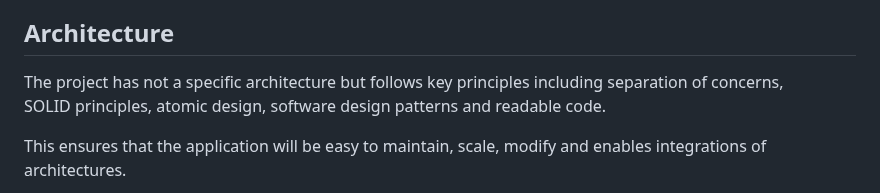
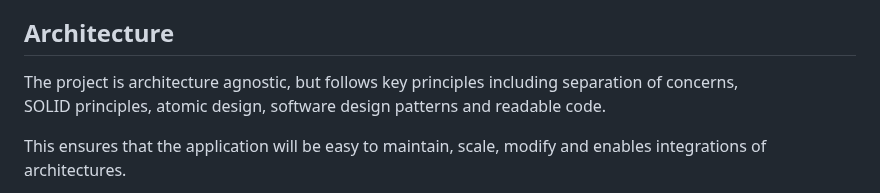
Before and after one commit to ochairo/vanillante, a Markdown page: README.md, the part around the change. GitHub-like rendering.

```diff
--- a/README.md
+++ b/README.md
@@ -21,7 +21,7 @@ Initial technology stack is simple.
 
 ## Architecture
 
-The project has not a specific architecture but follows key principles including separation of concerns,
+The project is architecture agnostic, but follows key principles including separation of concerns,
 SOLID principles, atomic design, software design patterns and readable code.
 
 This ensures that the application will be easy to maintain, scale, modify and enables integrations of architectures.
```
